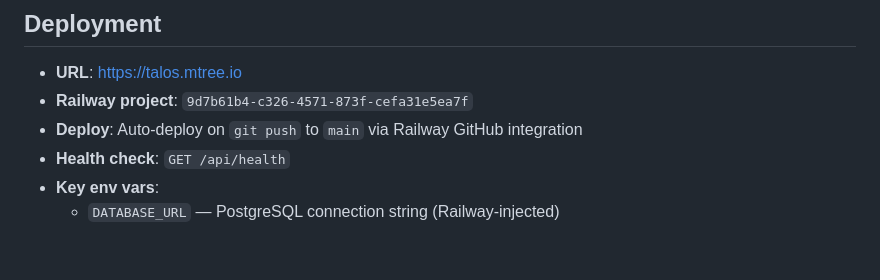
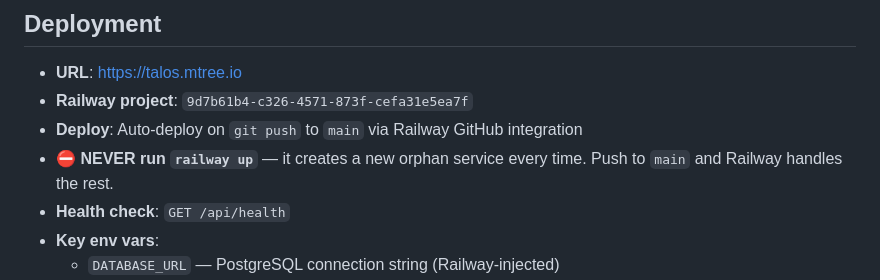
Before and after one commit to tobsai/agent-portal, a Markdown page: CLAUDE.md, the part around the change. Rendered like a GitHub page; blank space fills up the shorter version.

Commit message:
docs: ban railway up in CLAUDE.md to prevent orphan service creation

```diff
--- a/CLAUDE.md
+++ b/CLAUDE.md
@@ -21,6 +21,7 @@ Agent Portal is Talos's personal AI agent dashboard — a real-time web interfac
 - **URL**: https://talos.mtree.io
 - **Railway project**: `9d7b61b4-c326-4571-873f-cefa31e5ea7f`
 - **Deploy**: Auto-deploy on `git push` to `main` via Railway GitHub integration
+- **⛔ NEVER run `railway up`** — it creates a new orphan service every time. Push to `main` and Railway handles the rest.
 - **Health check**: `GET /api/health`
 - **Key env vars**:
   - `DATABASE_URL` — PostgreSQL connection string (Railway-injected)
```
